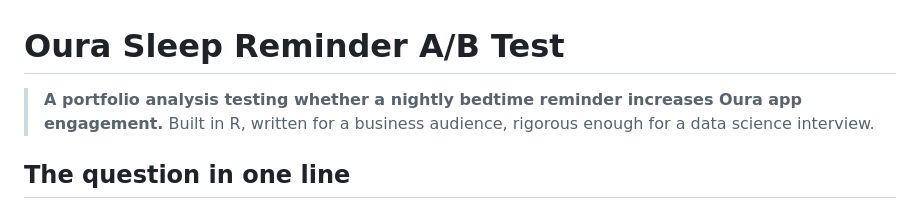
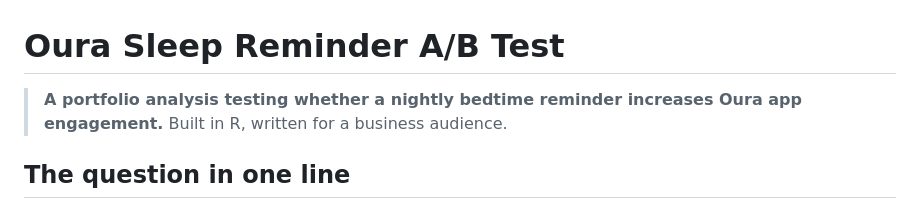
Before and after one commit to claudiajoppert/oura-sleep-reminder-ab-test, a Markdown page: README.md, the part around the change. GitHub-like rendering.

Commit message:
Update project description in README
Removed mention of rigor for data science interview.

```diff
--- a/README.md
+++ b/README.md
@@ -1,6 +1,6 @@
 # Oura Sleep Reminder A/B Test
 
-> **A portfolio analysis testing whether a nightly bedtime reminder increases Oura app engagement.** Built in R, written for a business audience, rigorous enough for a data science interview.
+> **A portfolio analysis testing whether a nightly bedtime reminder increases Oura app engagement.** Built in R, written for a business audience.
 
 ## The question in one line
 
```
